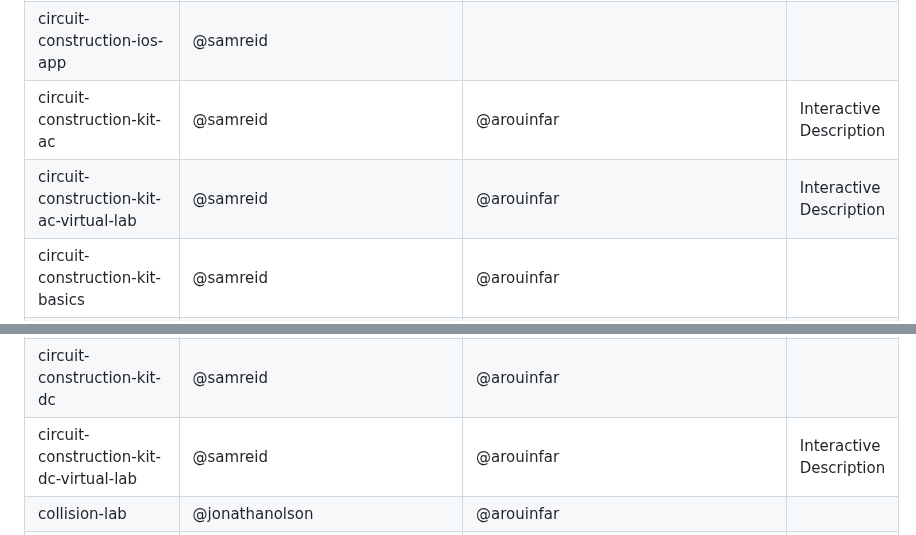
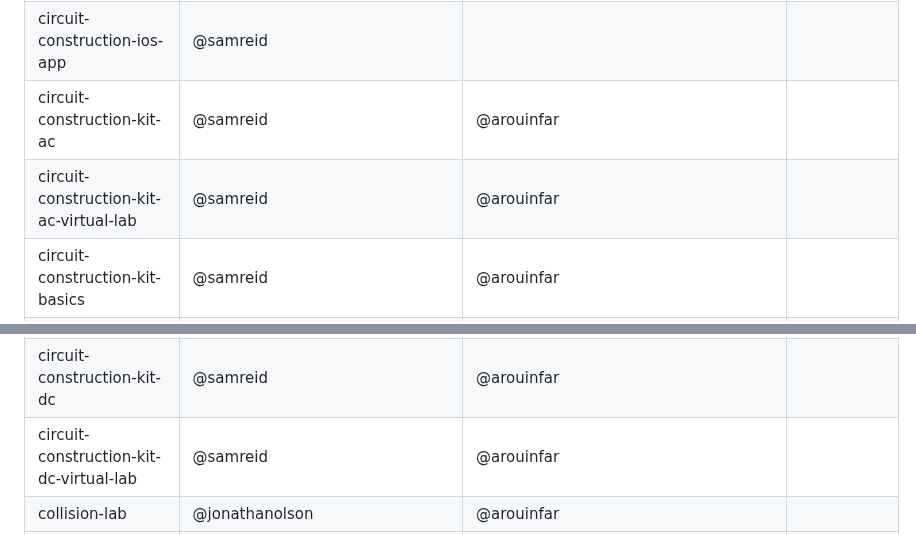
Before and after one commit to phetsims/phet-info, a Markdown page: sim-info/responsible_dev.md, 2 parts joined by grey strips. Drawn GitHub-style.

Commit message:
Update responsible_dev markdown output from daily grunt work

```diff
--- a/sim-info/responsible_dev.md
+++ b/sim-info/responsible_dev.md
@@ -46,13 +46,13 @@ NOTE: This file is generated, do not edit directly. It is created from `responsi
 | charges-and-fields | @jonathanolson | @arouinfar |  |
 | chipper | @jonathanolson |  |  |
 | circuit-construction-ios-app | @samreid |  |  |
-| circuit-construction-kit-ac | @samreid | @arouinfar | Interactive Description |
-| circuit-construction-kit-ac-virtual-lab | @samreid | @arouinfar | Interactive Description |
+| circuit-construction-kit-ac | @samreid | @arouinfar |  |
+| circuit-construction-kit-ac-virtual-lab | @samreid | @arouinfar |  |
 | circuit-construction-kit-basics | @samreid | @arouinfar |  |
 | circuit-construction-kit-black-box-study | @samreid | @arouinfar |  |
 | circuit-construction-kit-common | @samreid | @arouinfar |  |
 | circuit-construction-kit-dc | @samreid | @arouinfar |  |
-| circuit-construction-kit-dc-virtual-lab | @samreid | @arouinfar | Interactive Description |
+| circuit-construction-kit-dc-virtual-lab | @samreid | @arouinfar |  |
 | collision-lab | @jonathanolson | @arouinfar |  |
 | color-vision | @jbphet | @DianaTavares | Sound<br/>Interactive Description |
 | community | @samreid | @brettfiedler |  |
```
